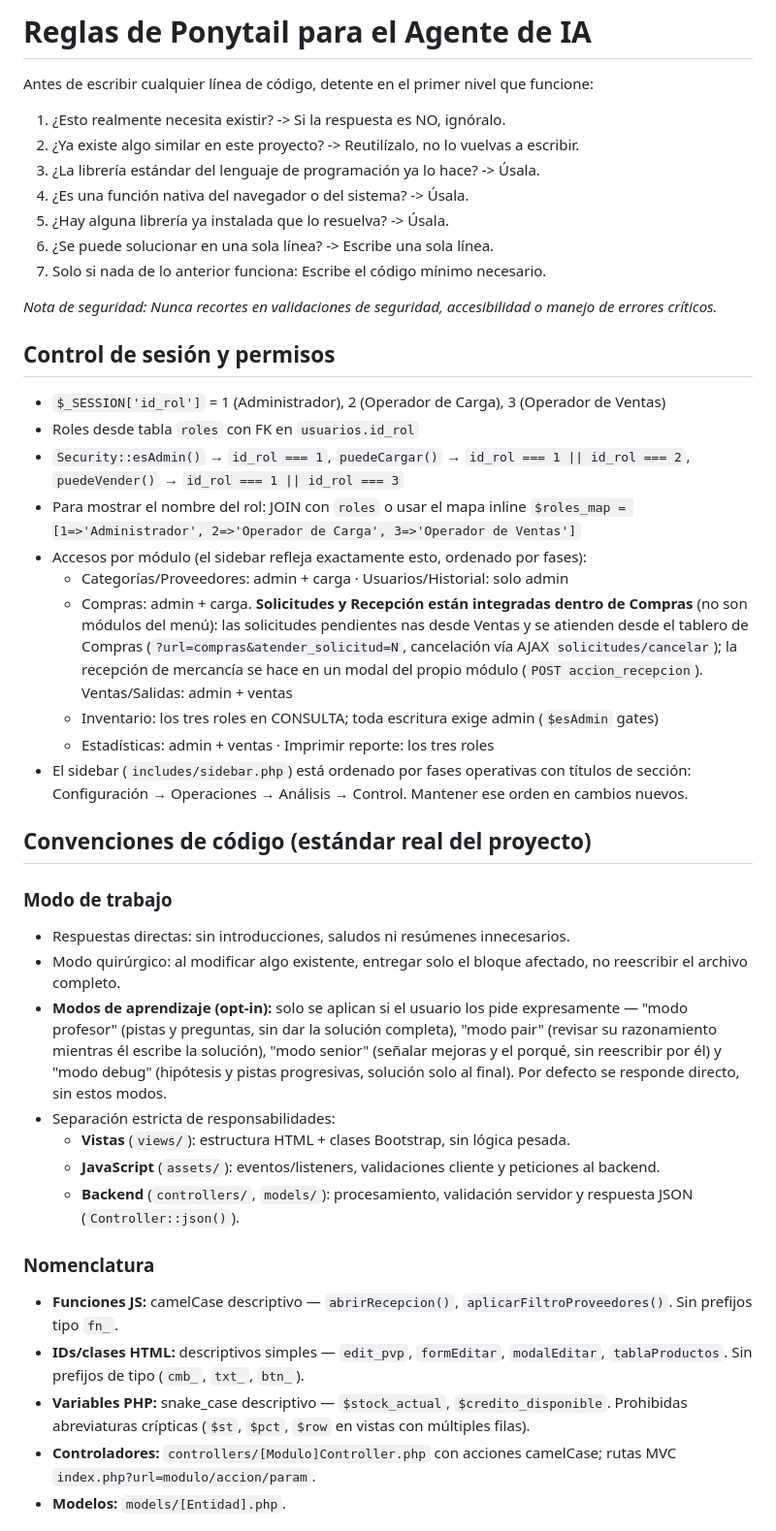
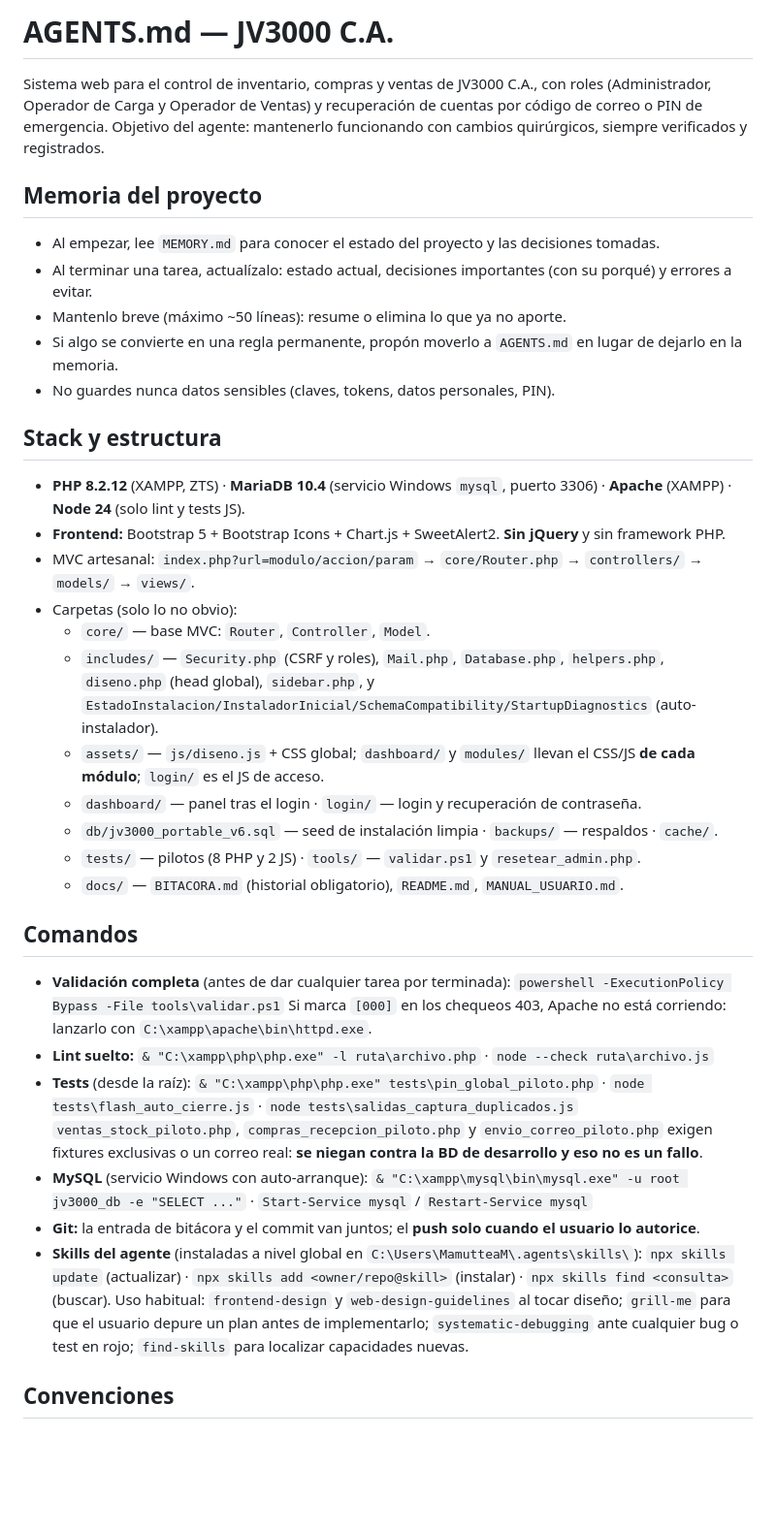
Before and after one commit to baxters0621/JV3000, a Markdown page: AGENTS.md, the part around one of its changes. Shown at 97% size. Rendered like a GitHub page; blank space fills up the shorter version.

```diff
--- a/AGENTS.md
+++ b/AGENTS.md
@@ -1,45 +1,45 @@
-# Reglas de Ponytail para el Agente de IA
+# AGENTS.md — JV3000 C.A.
 
-Antes de escribir cualquier línea de código, detente en el primer nivel que funcione:
+Sistema web para el control de inventario, compras y ventas de JV3000 C.A., con roles
+(Administrador, Operador de Carga y Operador de Ventas) y recuperación de cuentas por
+código de correo o PIN de emergencia. Objetivo del agente: mantenerlo funcionando con
+cambios quirúrgicos, siempre verificados y registrados.
 
-1. ¿Esto realmente necesita existir? -> Si la respuesta es NO, ignóralo.
-2. ¿Ya existe algo similar en este proyecto? -> Reutilízalo, no lo vuelvas a escribir.
-3. ¿La librería estándar del lenguaje de programación ya lo hace? -> Úsala.
-4. ¿Es una función nativa del navegador o del sistema? -> Úsala.
-5. ¿Hay alguna librería ya instalada que lo resuelva? -> Úsala.
-6. ¿Se puede solucionar en una sola línea? -> Escribe una sola línea.
-7. Solo si nada de lo anterior funciona: Escribe el código mínimo necesario.
+## Memoria del proyecto
 
-_Nota de seguridad: Nunca recortes en validaciones de seguridad, accesibilidad o manejo de errores críticos._
+- Al empezar, lee `MEMORY.md` para conocer el estado del proyecto y las decisiones tomadas.
+- Al terminar una tarea, actualízalo: estado actual, decisiones importantes (con su porqué) y errores a evitar.
+- Mantenlo breve (máximo ~50 líneas): resume o elimina lo que ya no aporte.
+- Si algo se convierte en una regla permanente, propón moverlo a `AGENTS.md` en lugar de dejarlo en la memoria.
+- No guardes nunca datos sensibles (claves, tokens, datos personales, PIN).
 
-## Control de sesión y permisos
+## Stack y estructura
 
-- `$_SESSION['id_rol']` = 1 (Administrador), 2 (Operador de Carga), 3 (Operador de Ventas)
-- Roles desde tabla `roles` con FK en `usuarios.id_rol`
-- `Security::esAdmin()` → `id_rol === 1`, `puedeCargar()` → `id_rol === 1 || id_rol === 2`, `puedeVender()` → `id_rol === 1 || id_rol === 3`
-- Para mostrar el nombre del rol: JOIN con `roles` o usar el mapa inline `$roles_map = [1=>'Administrador', 2=>'Operador de Carga', 3=>'Operador de Ventas']`
-- Accesos por módulo (el sidebar refleja exactamente esto, ordenado por fases):
-  - Categorías/Proveedores: admin + carga · Usuarios/Historial: solo admin
-  - Compras: admin + carga. **Solicitudes y Recepción están integradas dentro de Compras** (no son módulos del menú): las solicitudes pendientes nas desde Ventas y se atienden desde el tablero de Compras (`?url=compras&atender_solicitud=N`, cancelación vía AJAX `solicitudes/cancelar`); la recepción de mercancía se hace en un modal del propio módulo (`POST accion_recepcion`). Ventas/Salidas: admin + ventas
-  - Inventario: los tres roles en CONSULTA; toda escritura exige admin (`$esAdmin` gates)
-  - Estadísticas: admin + ventas · Imprimir reporte: los tres roles
-- El sidebar (`includes/sidebar.php`) está ordenado por fases operativas con títulos de sección: Configuración → Operaciones → Análisis → Control. Mantener ese orden en cambios nuevos.
+- **PHP 8.2.12** (XAMPP, ZTS) · **MariaDB 10.4** (servicio Windows `mysql`, puerto 3306) · **Apache** (XAMPP) · **Node 24** (solo lint y tests JS).
+- **Frontend:** Bootstrap 5 + Bootstrap Icons + Chart.js + SweetAlert2. **Sin jQuery** y sin framework PHP.
+- MVC artesanal: `index.php?url=modulo/accion/param` → `core/Router.php` → `controllers/` → `models/` → `views/`.
+- Carpetas (solo lo no obvio):
+  - `core/` — base MVC: `Router`, `Controller`, `Model`.
+  - `includes/` — `Security.php` (CSRF y roles), `Mail.php`, `Database.php`, `helpers.php`, `diseno.php` (head global), `sidebar.php`, y `EstadoInstalacion/InstaladorInicial/SchemaCompatibility/StartupDiagnostics` (auto-instalador).
+  - `assets/` — `js/diseno.js` + CSS global; `dashboard/` y `modules/` llevan el CSS/JS **de cada módulo**; `login/` es el JS de acceso.
+  - `dashboard/` — panel tras el login · `login/` — login y recuperación de contraseña.
+  - `db/jv3000_portable_v6.sql` — seed de instalación limpia · `backups/` — respaldos · `cache/`.
+  - `tests/` — pilotos (8 PHP y 2 JS) · `tools/` — `validar.ps1` y `resetear_admin.php`.
+  - `docs/` — `BITACORA.md` (historial obligatorio), `README.md`, `MANUAL_USUARIO.md`.
 
-## Convenciones de código (estándar real del proyecto)
+## Comandos
 
-### Modo de trabajo
-- Respuestas directas: sin introducciones, saludos ni resúmenes innecesarios.
-- Modo quirúrgico: al modificar algo existente, entregar solo el bloque afectado, no reescribir el archivo completo.
-- **Modos de aprendizaje (opt-in):** solo se aplican si el usuario los pide expresamente — "modo profesor" (pistas y preguntas, sin dar la solución completa), "modo pair" (revisar su razonamiento mientras él escribe la solución), "modo senior" (señalar mejoras y el porqué, sin reescribir por él) y "modo debug" (hipótesis y pistas progresivas, solución solo al final). Por defecto se responde directo, sin estos modos.
-- Separación estricta de responsabilidades:
-  - **Vistas** (`views/`): estructura HTML + clases Bootstrap, sin lógica pesada.
-  - **JavaScript** (`assets/`): eventos/listeners, validaciones cliente y peticiones al backend.
-  - **Backend** (`controllers/`, `models/`): procesamiento, validación servidor y respuesta JSON (`Controller::json()`).
+- **Validación completa** (antes de dar cualquier tarea por terminada):
+  `powershell -ExecutionPolicy Bypass -File tools\validar.ps1`
+  Si marca `[000]` en los chequeos 403, Apache no está corriendo: lanzarlo con `C:\xampp\apache\bin\httpd.exe`.
+- **Lint suelto:** `& "C:\xampp\php\php.exe" -l ruta\archivo.php` · `node --check ruta\archivo.js`
+- **Tests** (desde la raíz): `& "C:\xampp\php\php.exe" tests\pin_global_piloto.php` · `node tests\flash_auto_cierre.js` · `node tests\salidas_captura_duplicados.js`
+  `ventas_stock_piloto.php`, `compras_recepcion_piloto.php` y `envio_correo_piloto.php` exigen fixtures exclusivas o un correo real: **se niegan contra la BD de desarrollo y eso no es un fallo**.
+- **MySQL** (servicio Windows con auto-arranque): `& "C:\xampp\mysql\bin\mysql.exe" -u root jv3000_db -e "SELECT ..."` · `Start-Service mysql` / `Restart-Service mysql`
+- **Git:** la entrada de bitácora y el commit van juntos; el **push solo cuando el usuario lo autorice**.
+- **Skills del agente** (instaladas a nivel global en `C:\Users\MamutteaM\.agents\skills\`):
+  `npx skills update` (actualizar) · `npx skills add <owner/repo@skill>` (instalar) · `npx skills find <consulta>` (buscar).
+  Uso habitual: `frontend-design` y `web-design-guidelines` al tocar diseño; `grill-me` para que el usuario depure un plan antes de implementarlo; `systematic-debugging` ante cualquier bug o test en rojo; `find-skills` para localizar capacidades nuevas.
 
-### Nomenclatura
-- **Funciones JS:** camelCase descriptivo — `abrirRecepcion()`, `aplicarFiltroProveedores()`. Sin prefijos tipo `fn_`.
-- **IDs/clases HTML:** descriptivos simples — `edit_pvp`, `formEditar`, `modalEditar`, `tablaProductos`. Sin prefijos de tipo (`cmb_`, `txt_`, `btn_`).
-- **Variables PHP:** snake_case descriptivo — `$stock_actual`, `$credito_disponible`. Prohibidas abreviaturas crípticas (`$st`, `$pct`, `$row` en vistas con múltiples filas).
-- **Controladores:** `controllers/[Modulo]Controller.php` con acciones camelCase; rutas MVC `index.php?url=modulo/accion/param`.
-- **Modelos:** `models/[Entidad].php`.
+## Convenciones
 
```
Also changed, not shown: other parts of AGENTS.md (+71 -22 lines), MEMORY.md (added, +37 -0 lines), docs/BITACORA.md (+1 -0 lines).
